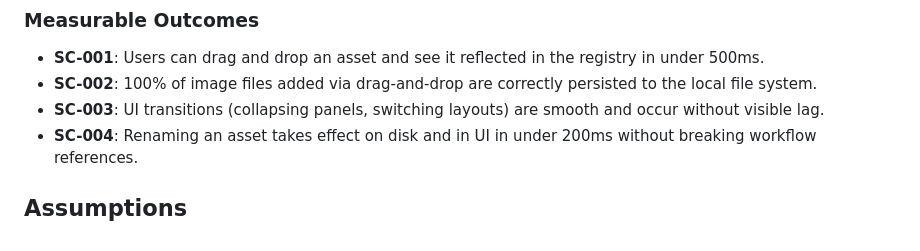
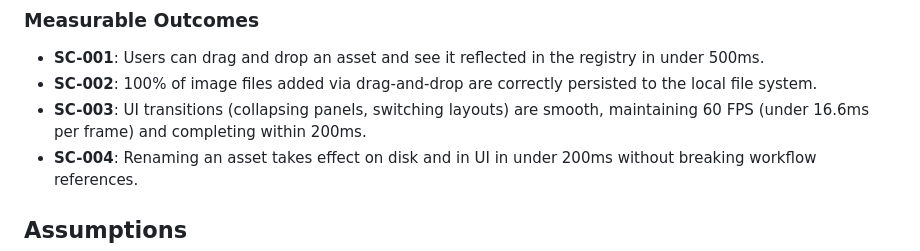
Before and after one commit to 3vmartinet/sikulight, a Markdown page: specs/006-ui-refactor-asset-registry/spec.md, the part around the change. GitHub-like rendering.

Commit message:
Apply analysis remediations: quantify SC-003, re-link missing assets, and early deletion task

```diff
--- a/specs/006-ui-refactor-asset-registry/spec.md
+++ b/specs/006-ui-refactor-asset-registry/spec.md
@@ -121,7 +121,7 @@ The user wants to rename assets to give them more descriptive names without brea
 
 - **SC-001**: Users can drag and drop an asset and see it reflected in the registry in under 500ms.
 - **SC-002**: 100% of image files added via drag-and-drop are correctly persisted to the local file system.
-- **SC-003**: UI transitions (collapsing panels, switching layouts) are smooth and occur without visible lag.
+- **SC-003**: UI transitions (collapsing panels, switching layouts) are smooth, maintaining 60 FPS (under 16.6ms per frame) and completing within 200ms.
 - **SC-004**: Renaming an asset takes effect on disk and in UI in under 200ms without breaking workflow references.
 
 ## Assumptions
```
Also changed, not shown: specs/006-ui-refactor-asset-registry/tasks.md (added, +170 -0 lines).
